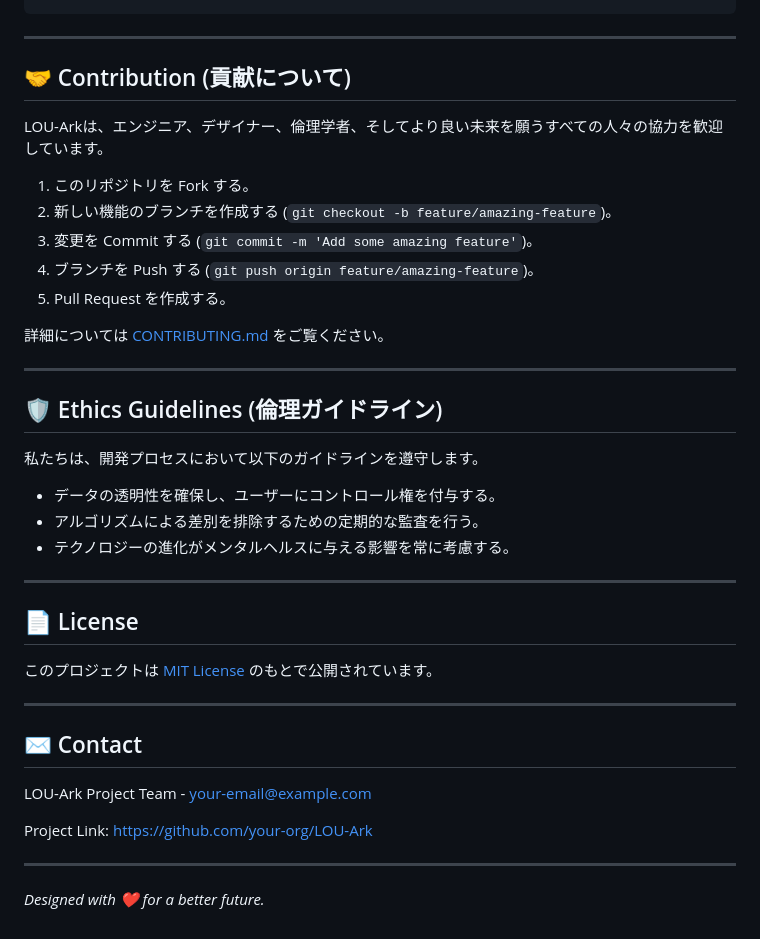
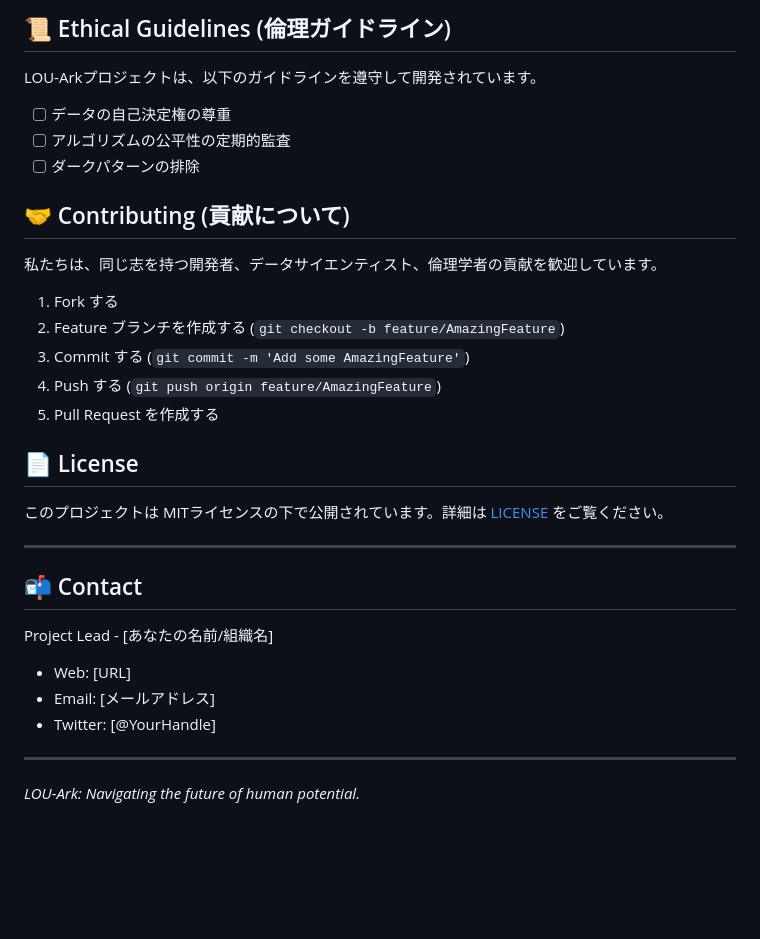
Before and after one commit to LOU-Ark/sophia-echoes, a Markdown page: docs/README.md, the part around one of its changes. Drawn GitHub-style; blank space fills up the shorter version.

````diff
--- a/docs/README.md
+++ b/docs/README.md
@@ -69,41 +67,33 @@ pip install -r requirements.txt
 ```
+
+## 📜 Ethical Guidelines (倫理ガイドライン)
+
+LOU-Arkプロジェクトは、以下のガイドラインを遵守して開発されています。
+- [ ] データの自己決定権の尊重
+- [ ] アルゴリズムの公平性の定期的監査
+- [ ] ダークパターンの排除
+
+## 🤝 Contributing (貢献について)
+
+私たちは、同じ志を持つ開発者、データサイエンティスト、倫理学者の貢献を歓迎しています。
+1. Fork する
+2. Feature ブランチを作成する (`git checkout -b feature/AmazingFeature`)
+3. Commit する (`git commit -m 'Add some AmazingFeature'`)
+4. Push する (`git push origin feature/AmazingFeature`)
+5. Pull Request を作成する
+
+## 📄 License
+
+このプロジェクトは MITライセンスの下で公開されています。詳細は [LICENSE](LICENSE) をご覧ください。
 
 ---
 
-## 🤝 Contribution (貢献について)
+## 📬 Contact
 
-LOU-Arkは、エンジニア、デザイナー、倫理学者、そしてより良い未来を願うすべての人々の協力を歓迎しています。
-
-1.  このリポジトリを Fork する。
-2.  新しい機能のブランチを作成する (`git checkout -b feature/amazing-feature`)。
-3.  変更を Commit する (`git commit -m 'Add some amazing feature'`)。
-4.  ブランチを Push する (`git push origin feature/amazing-feature`)。
-5.  Pull Request を作成する。
-
-詳細については [CONTRIBUTING.md](./CONTRIBUTING.md) をご覧ください。
+Project Lead - [あなたの名前/組織名]
+- Web: [URL]
+- Email: [メールアドレス]
+- Twitter: [@YourHandle]
 
 ---
-
-## 🛡 Ethics Guidelines (倫理ガイドライン)
-
-私たちは、開発プロセスにおいて以下のガイドラインを遵守します。
-- データの透明性を確保し、ユーザーにコントロール権を付与する。
-- アルゴリズムによる差別を排除するための定期的な監査を行う。
-- テクノロジーの進化がメンタルヘルスに与える影響を常に考慮する。
-
----
-
-## 📄 License
-
-このプロジェクトは [MIT License](./LICENSE) のもとで公開されています。
-
----
-
-## ✉️ Contact
-
-LOU-Ark Project Team - [your-email@example.com](mailto:your-email@example.com)
-
-Project Link: [https://github.com/your-org/LOU-Ark](https://github.com/your-org/LOU-Ark)
-
----
-*Designed with ❤️ for a better future.*
+*LOU-Ark: Navigating the future of human potential.*
````
Also changed, not shown: other parts of docs/README.md (+38 -40 lines).
